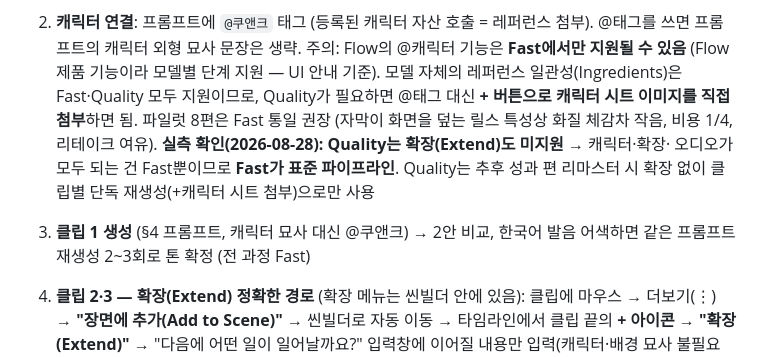
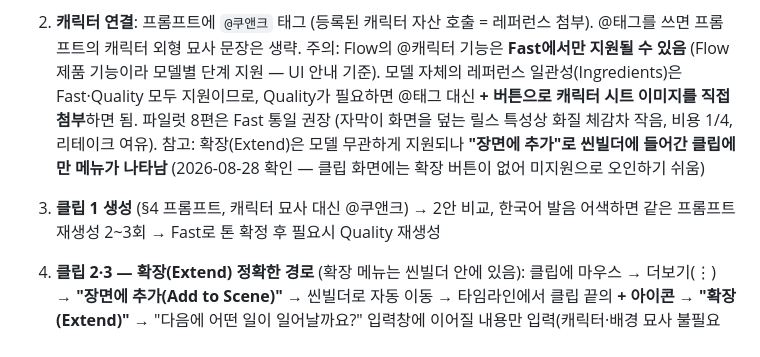
Before and after one commit to hongbomshin-lab/CUBED_v2, a Markdown page: docs/reports/2026-08-27-reels-a1-production-guide.md, the part around the change. Rendered like a GitHub page.

Commit message:
docs: 정정 — Quality도 확장 지원, 확장 메뉴는 '장면에 추가' 후 씬빌더에서만 노출
Co-Authored-By: Claude Fable 5 <noreply@anthropic.com>
Claude-Session: https://claude.ai/code/session_01BS2xLLXCu2dbBjupu19FTj

```diff
--- a/docs/reports/2026-08-27-reels-a1-production-guide.md
+++ b/docs/reports/2026-08-27-reels-a1-production-guide.md
@@ -226,11 +226,11 @@ No on-screen text, no subtitles, no captions, no logos, no real product packagin
    Fast·Quality 모두 지원이므로, Quality가 필요하면 @태그 대신 **+ 버튼으로
    캐릭터 시트 이미지를 직접 첨부**하면 됨. 파일럿 8편은 Fast 통일 권장
    (자막이 화면을 덮는 릴스 특성상 화질 체감차 작음, 비용 1/4, 리테이크 여유).
-   **실측 확인(2026-08-28): Quality는 확장(Extend)도 미지원** → 캐릭터·확장·
-   오디오가 모두 되는 건 Fast뿐이므로 **Fast가 표준 파이프라인**. Quality는 추후
-   성과 편 리마스터 시 확장 없이 클립별 단독 재생성(+캐릭터 시트 첨부)으로만 사용
+   참고: 확장(Extend)은 모델 무관하게 지원되나 **"장면에 추가"로 씬빌더에 들어간
+   클립에만 메뉴가 나타남** (2026-08-28 확인 — 클립 화면에는 확장 버튼이 없어
+   미지원으로 오인하기 쉬움)
 3. **클립 1 생성** (§4 프롬프트, 캐릭터 묘사 대신 @쿠앤크) → 2안 비교, 한국어
-   발음 어색하면 같은 프롬프트 재생성 2~3회로 톤 확정 (전 과정 Fast)
+   발음 어색하면 같은 프롬프트 재생성 2~3회 → Fast로 톤 확정 후 필요시 Quality 재생성
 4. **클립 2·3 — 확장(Extend) 정확한 경로** (확장 메뉴는 씬빌더 안에 있음):
    클립에 마우스 → 더보기(⋮) → **"장면에 추가(Add to Scene)"** → 씬빌더로 자동
    이동 → 타임라인에서 클립 끝의 **+ 아이콘** → **"확장(Extend)"** → "다음에 어떤
```
